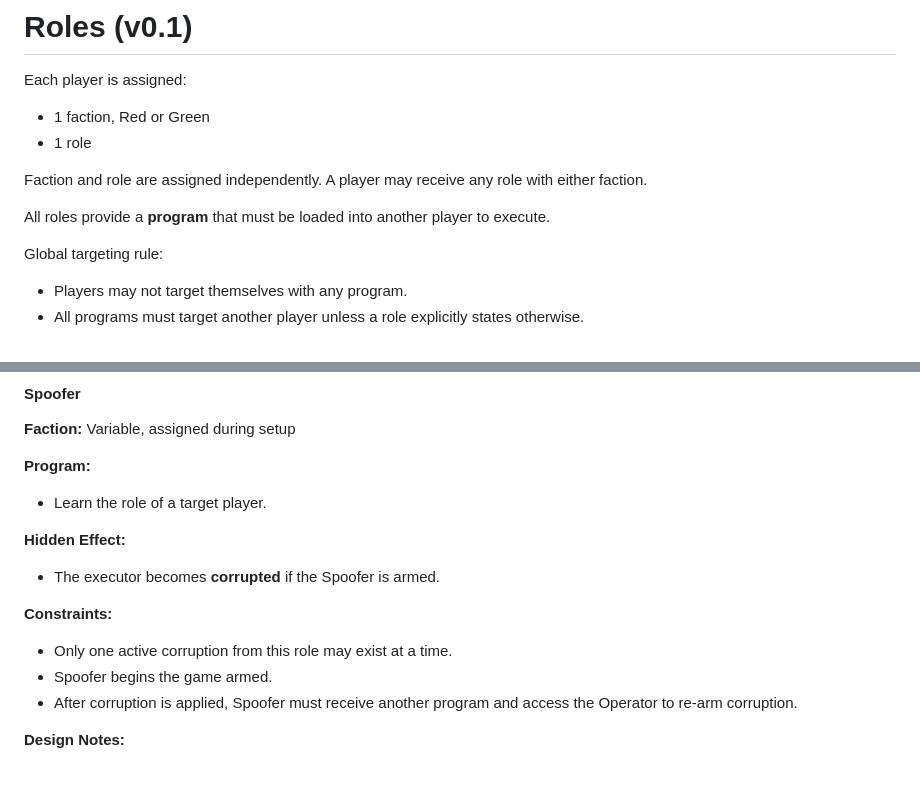
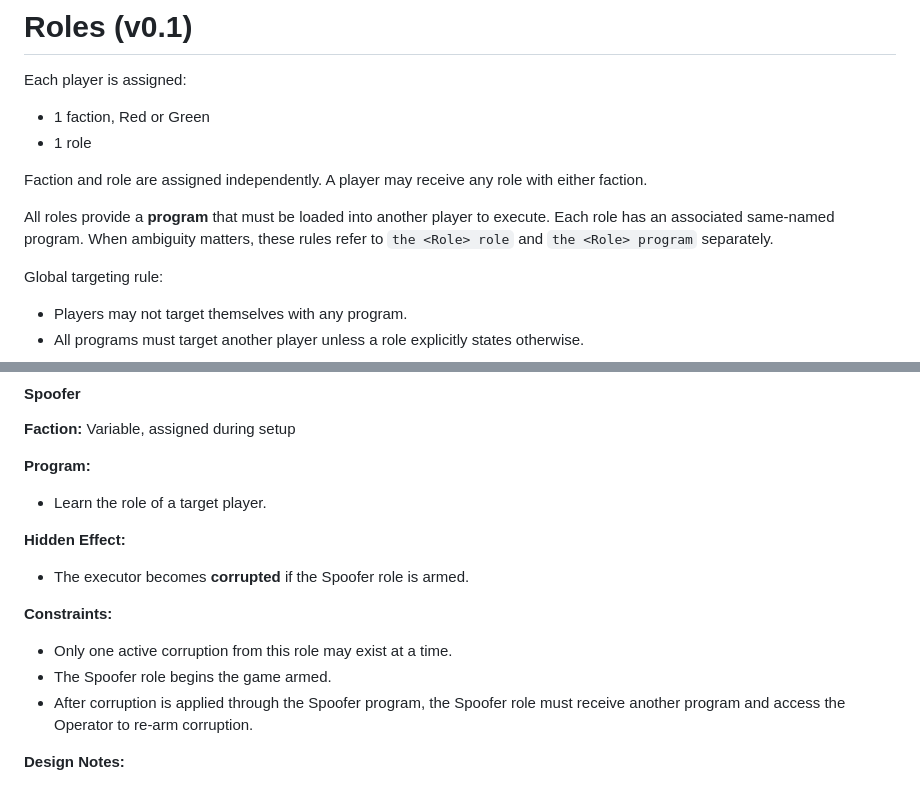
Before and after one commit to kevprice/colony-game, a Markdown page: roles.md, 2 parts joined by grey strips. GitHub-like rendering.

```diff
--- a/roles.md
+++ b/roles.md
@@ -8,6 +8,7 @@ Each player is assigned:
 Faction and role are assigned independently. A player may receive any role with either faction.
 
 All roles provide a **program** that must be loaded into another player to execute.
+Each role has an associated same-named program. When ambiguity matters, these rules refer to `the <Role> role` and `the <Role> program` separately.
 
 Global targeting rule:
 
@@ -264,13 +265,13 @@ These roles should reveal information that is not already obvious from watching
 
 **Hidden Effect:**
 
-- The executor becomes **corrupted** if the Spoofer is armed.
+- The executor becomes **corrupted** if the Spoofer role is armed.
 
 **Constraints:**
 
 - Only one active corruption from this role may exist at a time.
-- Spoofer begins the game armed.
-- After corruption is applied, Spoofer must receive another program and access the Operator to re-arm corruption.
+- The Spoofer role begins the game armed.
+- After corruption is applied through the Spoofer program, the Spoofer role must receive another program and access the Operator to re-arm corruption.
 
 **Design Notes:**
 
```
Also changed, not shown: README.md (+12 -11 lines).
